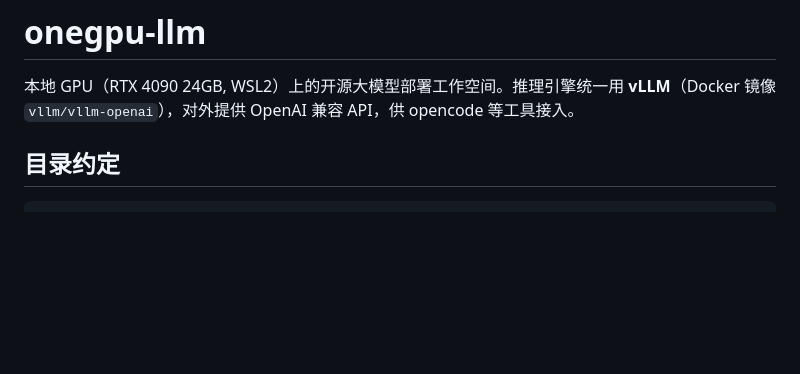
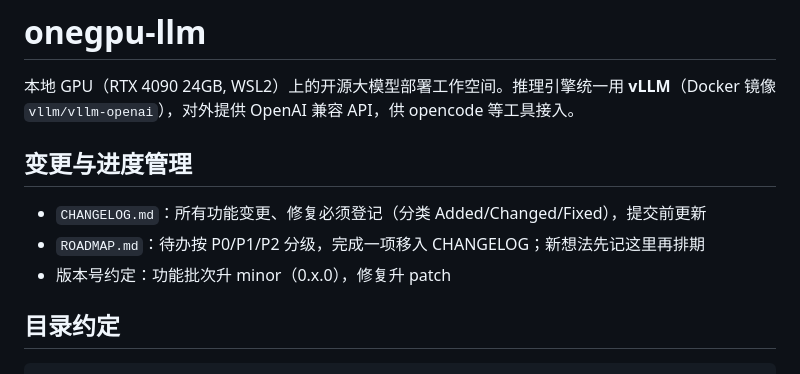
Before and after one commit to ezhouyang/onegpu-llm, a Markdown page: CLAUDE.md, the part around the change. Drawn GitHub-style; blank space fills up the shorter version.

Commit message:
Add CHANGELOG.md and ROADMAP.md for progress management

```diff
--- a/CLAUDE.md
+++ b/CLAUDE.md
@@ -1,6 +1,12 @@
 # onegpu-llm
 
 本地 GPU（RTX 4090 24GB, WSL2）上的开源大模型部署工作空间。推理引擎统一用 **vLLM**（Docker 镜像 `vllm/vllm-openai`），对外提供 OpenAI 兼容 API，供 opencode 等工具接入。
+
+## 变更与进度管理
+
+- `CHANGELOG.md`：所有功能变更、修复必须登记（分类 Added/Changed/Fixed），提交前更新
+- `ROADMAP.md`：待办按 P0/P1/P2 分级，完成一项移入 CHANGELOG；新想法先记这里再排期
+- 版本号约定：功能批次升 minor（0.x.0），修复升 patch
 
 ## 目录约定
 
```
Also changed, not shown: CHANGELOG.md (added, +32 -0 lines), ROADMAP.md (added, +38 -0 lines).
